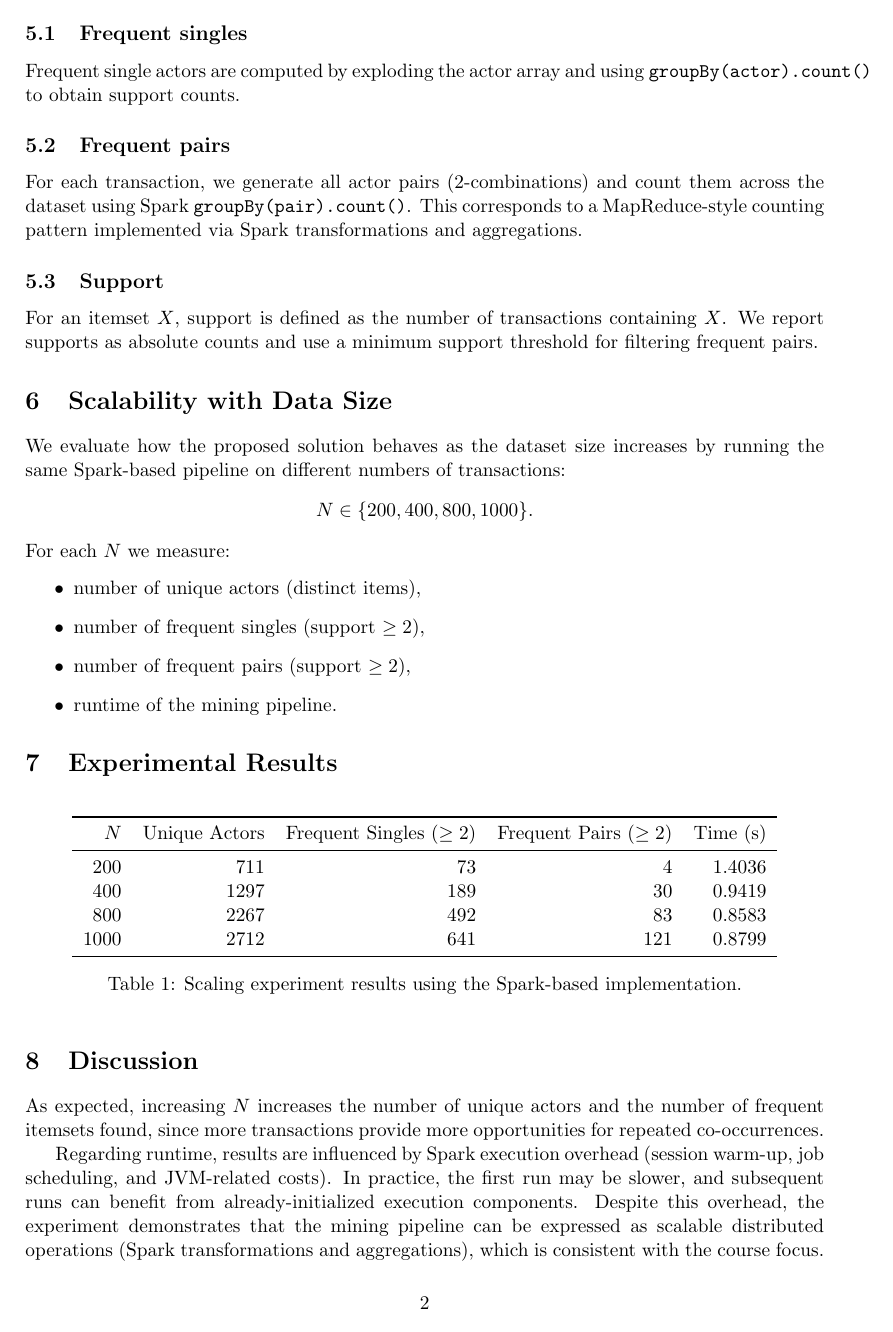
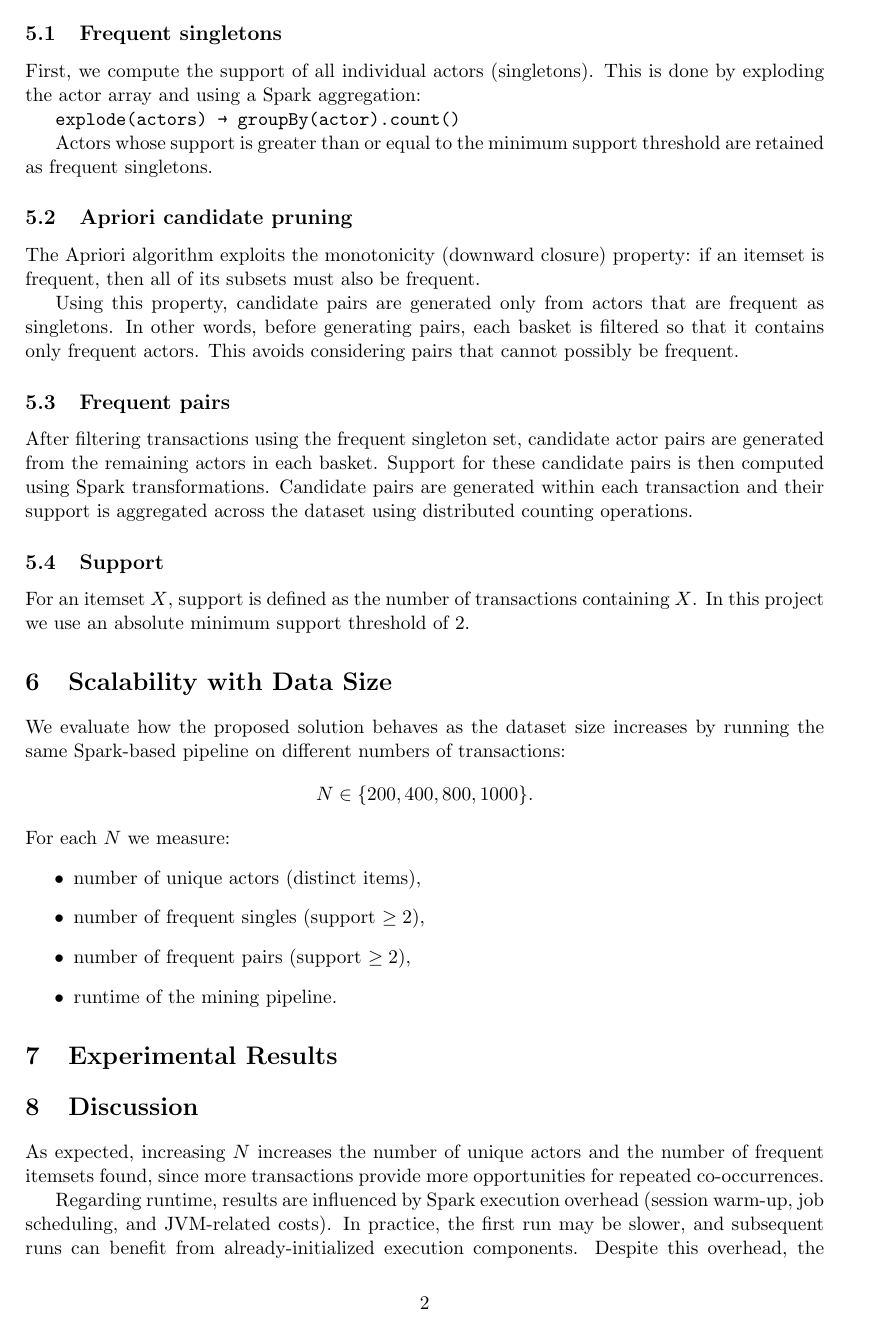
Before and after one commit to eliguseynli/market-basket-analysis-imdb, a LaTeX document (report/report.tex): page 2 of 3 before the commit and page 2 of 4 after it. Compiled offline with pdfLaTeX.

Commit message:
Update report: replace brute-force counting with Apriori methodology

```diff
--- a/report/report.tex
+++ b/report/report.tex
@@ -6,7 +6,7 @@
 \usepackage{hyperref}
 \usepackage{amsmath}
 
-\title{Market-Basket Analysis on the IMDB Top 1000 Movies Dataset}
+\title{Spark-Based Market-Basket Analysis using the Apriori Principle on the IMDB Top 1000 Movies Dataset}
 \author{Ali Huseynli (65399A)}
 \date{\today}
 
@@ -41,12 +40,27 @@ To align with the requirement of applying techniques studied in the course, the
 
-\subsection{Frequent singles}
-Frequent single actors are computed by exploding the actor array and using \texttt{groupBy(actor).count()} to obtain support counts.
+To align with the requirement of applying techniques studied in the course, the mining pipeline is implemented using Apache Spark (PySpark). The algorithmic logic follows the Apriori principle for candidate pruning.
+
+\subsection{Frequent singletons}
+
+First, we compute the support of all individual actors (singletons). This is done by exploding the actor array and using a Spark aggregation:
+
+\texttt{explode(actors) → groupBy(actor).count()}
+
+Actors whose support is greater than or equal to the minimum support threshold are retained as frequent singletons.
+
+\subsection{Apriori candidate pruning}
+
+The Apriori algorithm exploits the monotonicity (downward closure) property: if an itemset is frequent, then all of its subsets must also be frequent.
+
+Using this property, candidate pairs are generated only from actors that are frequent as singletons. In other words, before generating pairs, each basket is filtered so that it contains only frequent actors. This avoids considering pairs that cannot possibly be frequent.
 
 \subsection{Frequent pairs}
-For each transaction, we generate all actor pairs (2-combinations) and count them across the dataset using Spark \texttt{groupBy(pair).count()}. This corresponds to a MapReduce-style counting pattern implemented via Spark transformations and aggregations.
+
+After filtering transactions using the frequent singleton set, candidate actor pairs are generated from the remaining actors in each basket. Support for these candidate pairs is then computed using Spark transformations. Candidate pairs are generated within each transaction and their support is aggregated across the dataset using distributed counting operations.
 
 \subsection{Support}
-For an itemset $X$, support is defined as the number of transactions containing $X$. We report supports as absolute counts and use a minimum support threshold for filtering frequent pairs.
+
+For an itemset $X$, support is defined as the number of transactions containing $X$. In this project we use an absolute minimum support threshold of 2.
 
 \section{Scalability with Data Size}
 We evaluate how the proposed solution behaves as the dataset size increases by running the same Spark-based pipeline on different numbers of transactions:
```
Also changed, not shown: report/report.tex (5 more changed lines).
